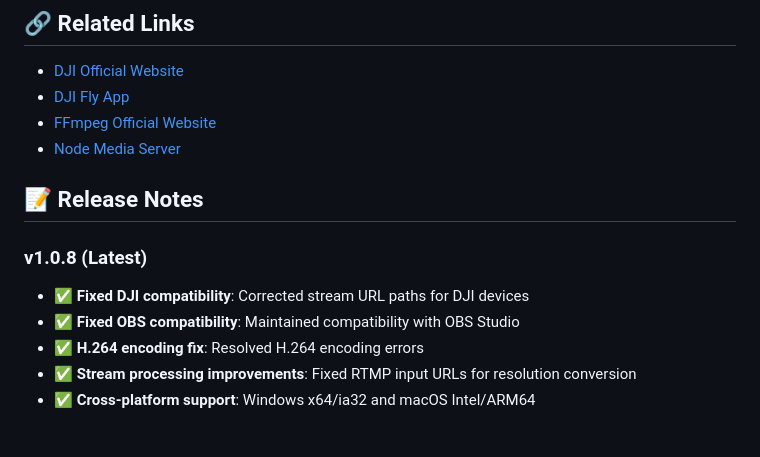
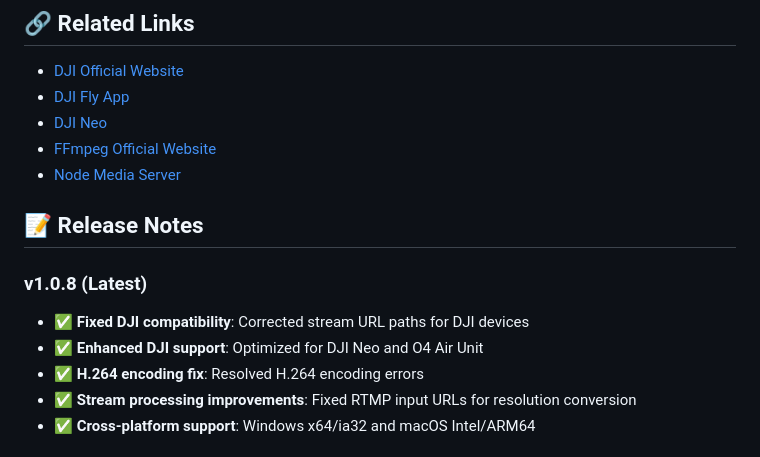
Before and after one commit to takatronix/djifly-viewer, a Markdown page: README.md, the part around one of its changes. GitHub-like rendering.

```diff
--- a/README.md
+++ b/README.md
@@ -230,6 +212,7 @@ MIT License
 
 - [DJI Official Website](https://www.dji.com/)
 - [DJI Fly App](https://www.dji.com/downloads/djiapp/dji-fly)
+- [DJI Neo](https://www.dji.com/neo)
 - [FFmpeg Official Website](https://ffmpeg.org/)
 - [Node Media Server](https://github.com/illuspas/Node-Media-Server)
 
@@ -237,7 +220,7 @@ MIT License
 
 ### v1.0.8 (Latest)
 - ✅ **Fixed DJI compatibility**: Corrected stream URL paths for DJI devices
-- ✅ **Fixed OBS compatibility**: Maintained compatibility with OBS Studio
+- ✅ **Enhanced DJI support**: Optimized for DJI Neo and O4 Air Unit
 - ✅ **H.264 encoding fix**: Resolved H.264 encoding errors
 - ✅ **Stream processing improvements**: Fixed RTMP input URLs for resolution conversion
 - ✅ **Cross-platform support**: Windows x64/ia32 and macOS Intel/ARM64
```
Also changed, not shown: other parts of README.md (+10 -28 lines).
